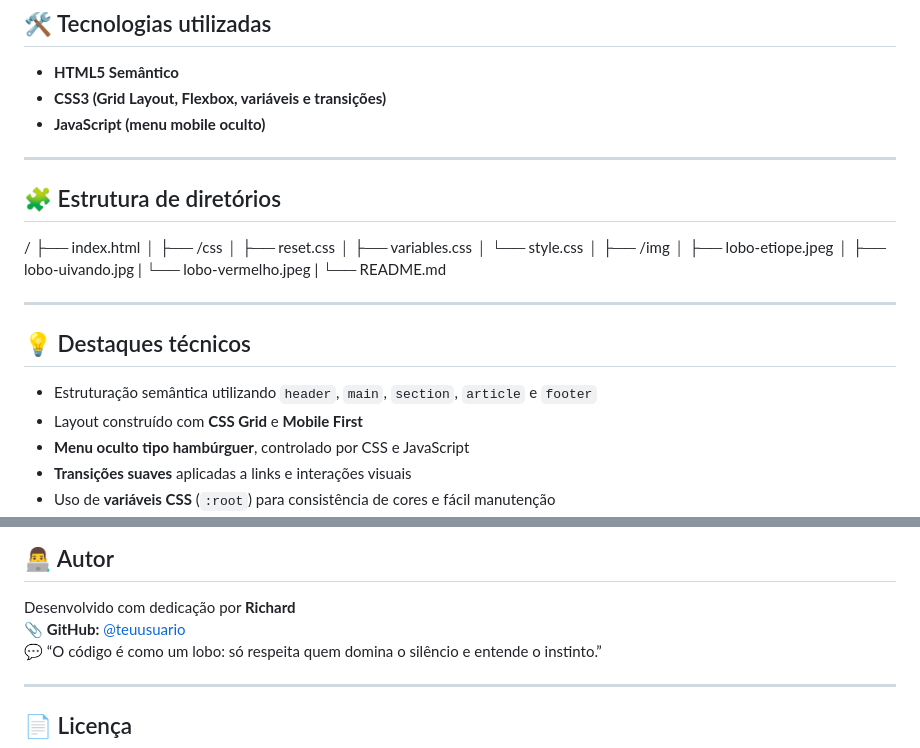
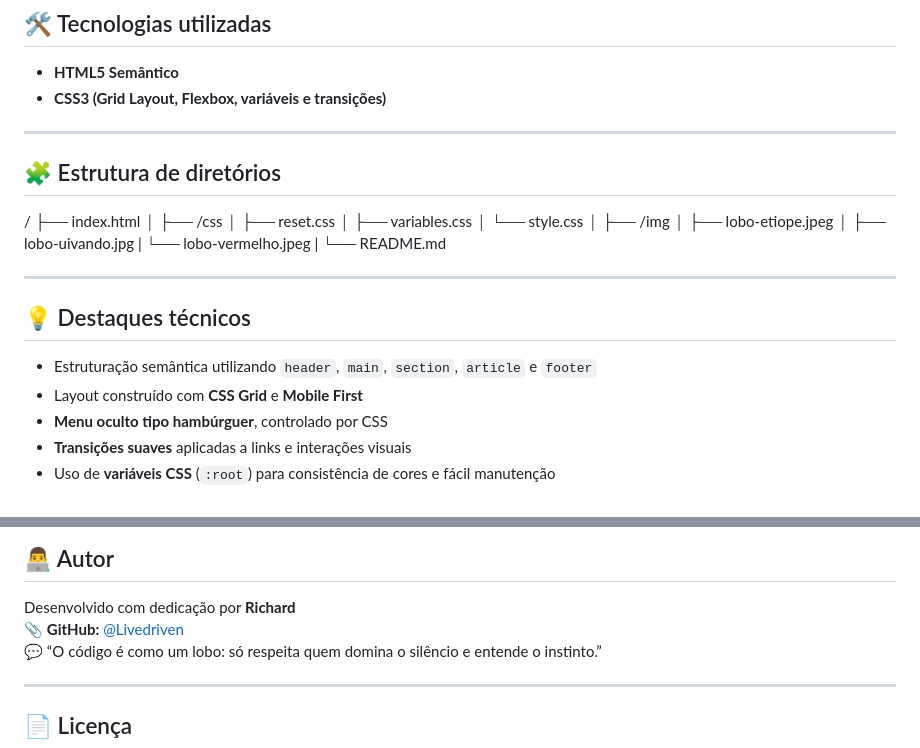
Before and after one commit to Livedriven/lobo-selvagem-webpage, a Markdown page: README.md, 2 parts joined by grey strips. Drawn GitHub-style.

```diff
--- a/README.md
+++ b/README.md
@@ -37,7 +38,6 @@ A ideia central é oferecer uma experiência **educativa e visualmente imersiva*
 
 - **HTML5 Semântico**
 - **CSS3 (Grid Layout, Flexbox, variáveis e transições)**
-- **JavaScript (menu mobile oculto)**
 
 ---
 
@@ -65,7 +65,7 @@ A ideia central é oferecer uma experiência **educativa e visualmente imersiva*
 
 - Estruturação semântica utilizando `header`, `main`, `section`, `article` e `footer`
 - Layout construído com **CSS Grid** e **Mobile First**
-- **Menu oculto tipo hambúrguer**, controlado por CSS e JavaScript
+- **Menu oculto tipo hambúrguer**, controlado por CSS
 - **Transições suaves** aplicadas a links e interações visuais
 - Uso de **variáveis CSS** (`:root`) para consistência de cores e fácil manutenção
 - Planejamento de **contraste entre seções** para reforçar hierarquia visual
@@ -98,7 +98,7 @@ Durante o desenvolvimento, foram aplicados princípios de:
 ## 👨‍💻 Autor
 
 Desenvolvido com dedicação por **Richard**
-📎 **GitHub:** [@teuusuario](https://github.com/teuusuario)
+📎 **GitHub:** [@Livedriven](https://github.com/Livedriven)
 💬 “O código é como um lobo: só respeita quem domina o silêncio e entende o instinto.”
 
 ---
```
Also changed, not shown: other parts of README.md (+2 -1 lines).
